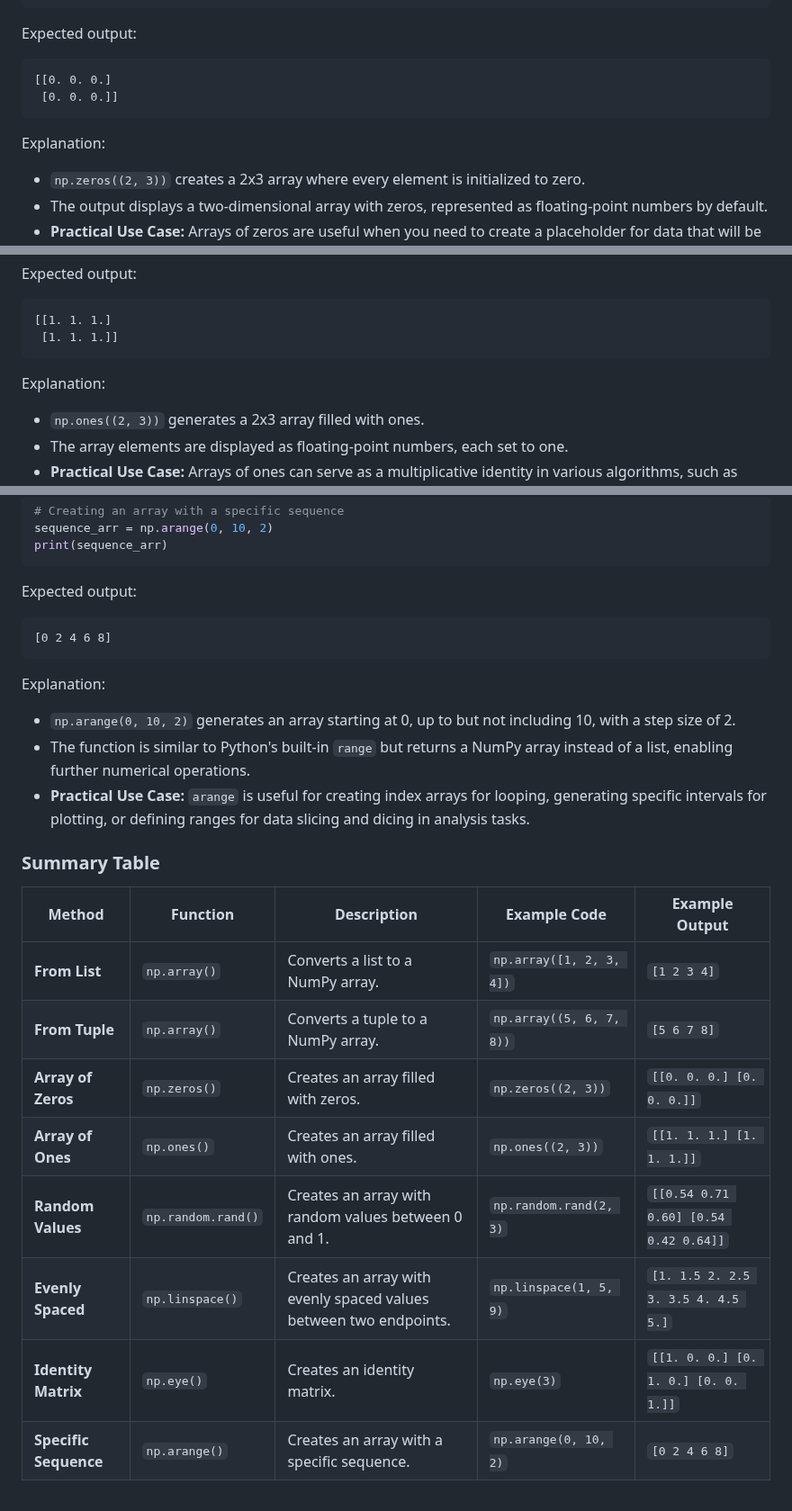
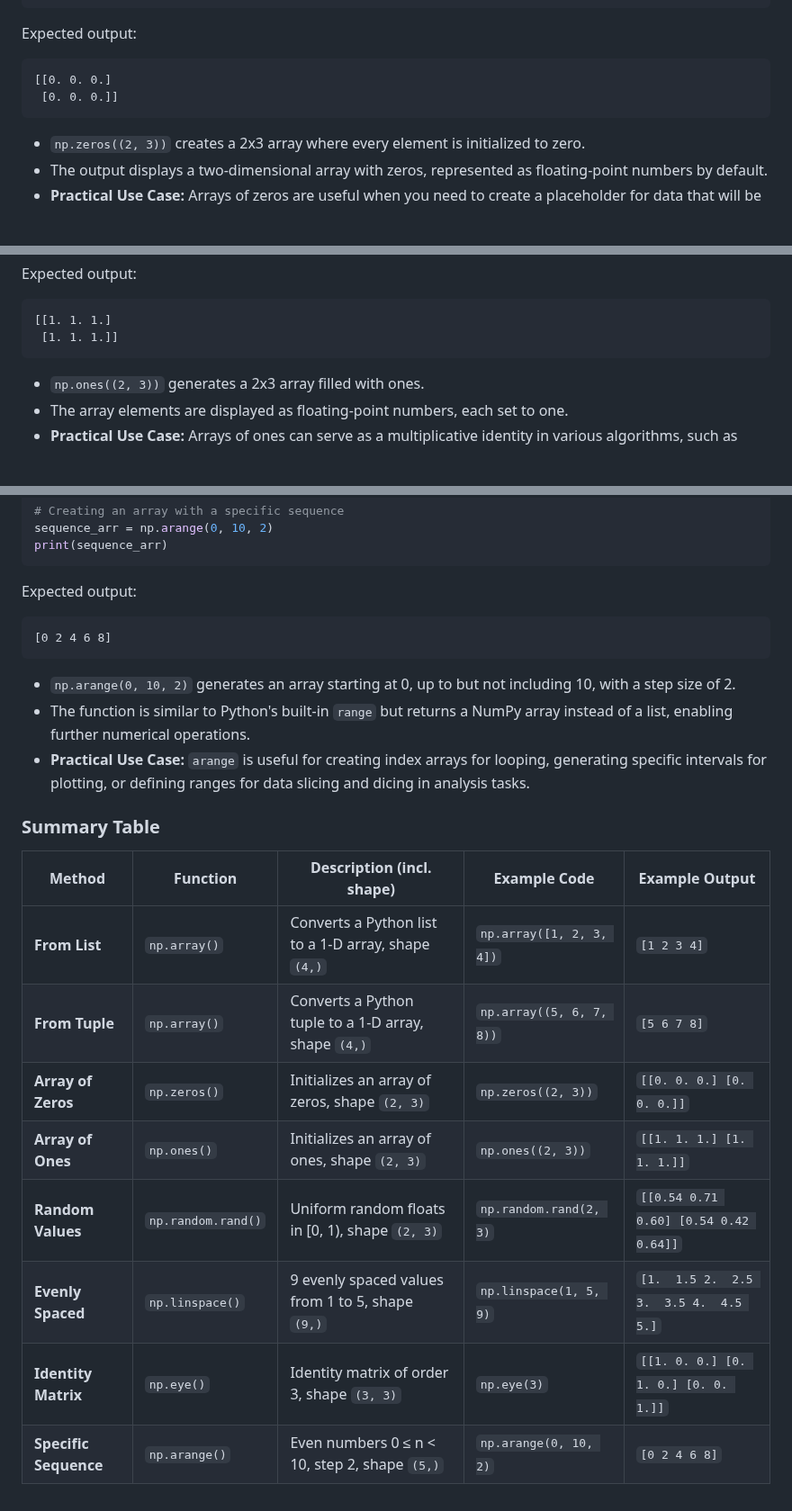
Before and after one commit to djeada/Numpy-Tutorials, a Markdown page: notes/1_creating_arrays.md, 3 parts joined by grey strips. Shown at 90% size. Drawn GitHub-style; blank space fills up the shorter version.

````diff
--- a/notes/1_creating_arrays.md
+++ b/notes/1_creating_arrays.md
@@ -71,8 +110,6 @@ Expected output:
  [0. 0. 0.]]
 ```
 
-Explanation:
-
 - `np.zeros((2, 3))` creates a 2x3 array where every element is initialized to zero.
 - The output displays a two-dimensional array with zeros, represented as floating-point numbers by default.
 - **Practical Use Case:** Arrays of zeros are useful when you need to create a placeholder for data that will be updated later, such as initializing weights in a neural network before training.
@@ -91,8 +128,6 @@ Expected output:
 [[1. 1. 1.]
  [1. 1. 1.]]
 ```
-
-Explanation:
 
 - `np.ones((2, 3))` generates a 2x3 array filled with ones.
 - The array elements are displayed as floating-point numbers, each set to one.
@@ -189,21 +218,19 @@ Expected output:
 [0 2 4 6 8]
 ```
 
-Explanation:
-
 - `np.arange(0, 10, 2)` generates an array starting at 0, up to but not including 10, with a step size of 2.
 - The function is similar to Python's built-in `range` but returns a NumPy array instead of a list, enabling further numerical operations.
 - **Practical Use Case:** `arange` is useful for creating index arrays for looping, generating specific intervals for plotting, or defining ranges for data slicing and dicing in analysis tasks.
 
 ### Summary Table
 
-| Method                | Function                | Description                                                                | Example Code                                   | Example Output                              |
-|-----------------------|-------------------------|----------------------------------------------------------------------------|-----------------------------------------------|--------------------------------------------|
-| **From List**         | `np.array()`            | Converts a list to a NumPy array.                                          | `np.array([1, 2, 3, 4])`                      | `[1 2 3 4]`                                 |
-| **From Tuple**        | `np.array()`            | Converts a tuple to a NumPy array.                                         | `np.array((5, 6, 7, 8))`                      | `[5 6 7 8]`                                 |
-| **Array of Zeros**    | `np.zeros()`            | Creates an array filled with zeros.                                        | `np.zeros((2, 3))`                            | `[[0. 0. 0.] [0. 0. 0.]]`                  |
-| **Array of Ones**     | `np.ones()`             | Creates an array filled with ones.                                         | `np.ones((2, 3))`                             | `[[1. 1. 1.] [1. 1. 1.]]`                  |
-| **Random Values**     | `np.random.rand()`      | Creates an array with random values between 0 and 1.                       | `np.random.rand(2, 3)`                        | `[[0.54 0.71 0.60] [0.54 0.42 0.64]]`      |
-| **Evenly Spaced**     | `np.linspace()`         | Creates an array with evenly spaced values between two endpoints.          | `np.linspace(1, 5, 9)`                        | `[1. 1.5 2. 2.5 3. 3.5 4. 4.5 5.]`         |
-| **Identity Matrix**   | `np.eye()`              | Creates an identity matrix.                                                | `np.eye(3)`                                   | `[[1. 0. 0.] [0. 1. 0.] [0. 0. 1.]]`       |
-| **Specific Sequence** | `np.arange()`           | Creates an array with a specific sequence.                                 | `np.arange(0, 10, 2)`                         | `[0 2 4 6 8]`                               |
+| Method                | Function           | Description (incl. shape)                            | Example Code             | Example Output                         |
+| --------------------- | ------------------ | ---------------------------------------------------- | ------------------------ | -------------------------------------- |
+| **From List**         | `np.array()`       | Converts a Python list to a 1-D array, shape `(4,)`  | `np.array([1, 2, 3, 4])` | `[1 2 3 4]`                            |
+| **From Tuple**        | `np.array()`       | Converts a Python tuple to a 1-D array, shape `(4,)` | `np.array((5, 6, 7, 8))` | `[5 6 7 8]`                            |
+| **Array of Zeros**    | `np.zeros()`       | Initializes an array of zeros, shape `(2, 3)`        | `np.zeros((2, 3))`       | `[[0. 0. 0.] [0. 0. 0.]]`              |
+| **Array of Ones**     | `np.ones()`        | Initializes an array of ones, shape `(2, 3)`         | `np.ones((2, 3))`        | `[[1. 1. 1.] [1. 1. 1.]]`              |
+| **Random Values**     | `np.random.rand()` | Uniform random floats in \[0, 1), shape `(2, 3)`     | `np.random.rand(2, 3)`   | `[[0.54 0.71 0.60] [0.54 0.42 0.64]]`  |
+| **Evenly Spaced**     | `np.linspace()`    | 9 evenly spaced values from 1 to 5, shape `(9,)`     | `np.linspace(1, 5, 9)`   | `[1.  1.5 2.  2.5 3.  3.5 4.  4.5 5.]` |
+| **Identity Matrix**   | `np.eye()`         | Identity matrix of order 3, shape `(3, 3)`           | `np.eye(3)`              | `[[1. 0. 0.] [0. 1. 0.] [0. 0. 1.]]`   |
+| **Specific Sequence** | `np.arange()`      | Even numbers 0 ≤ n < 10, step 2, shape `(5,)`        | `np.arange(0, 10, 2)`    | `[0 2 4 6 8]`                          |
````
Also changed, not shown: other parts of notes/1_creating_arrays.md (+45 -12 lines).
